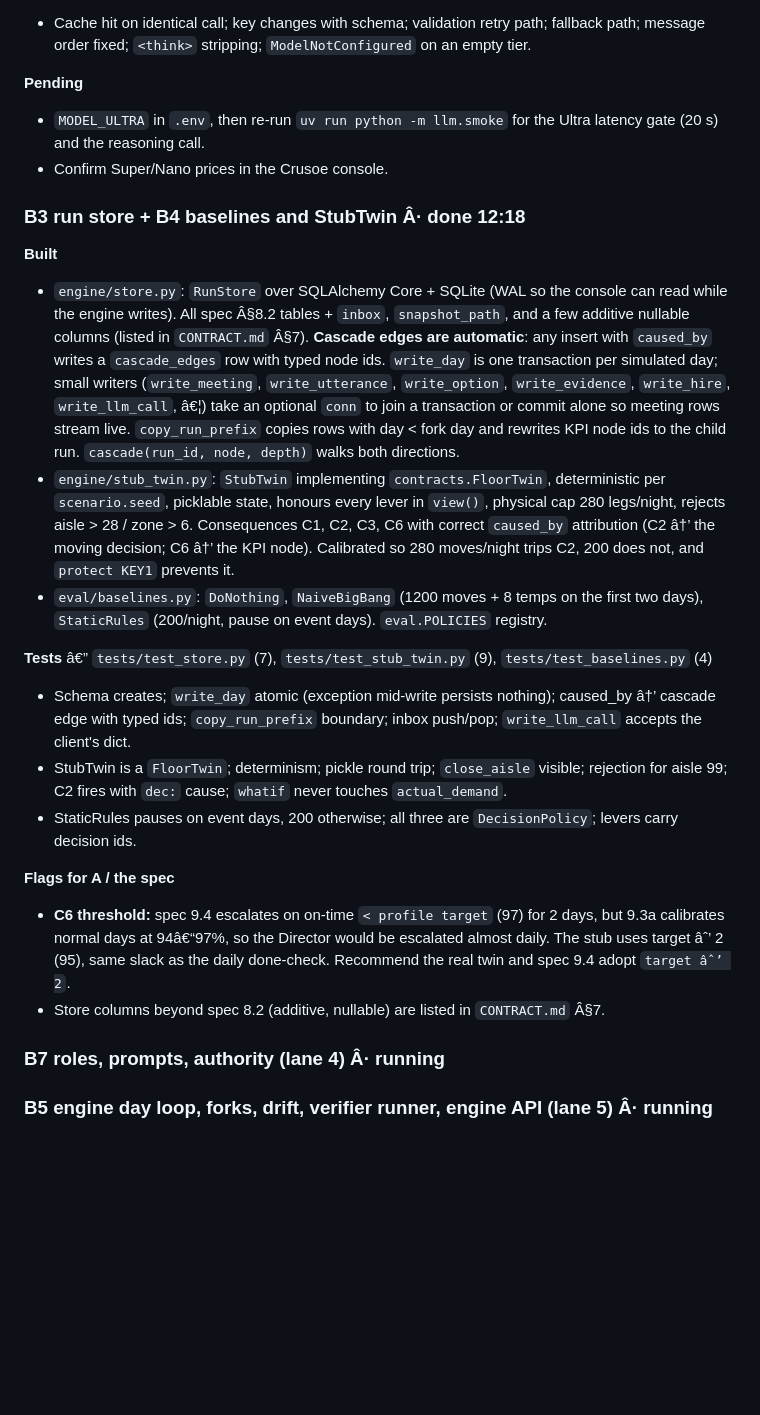
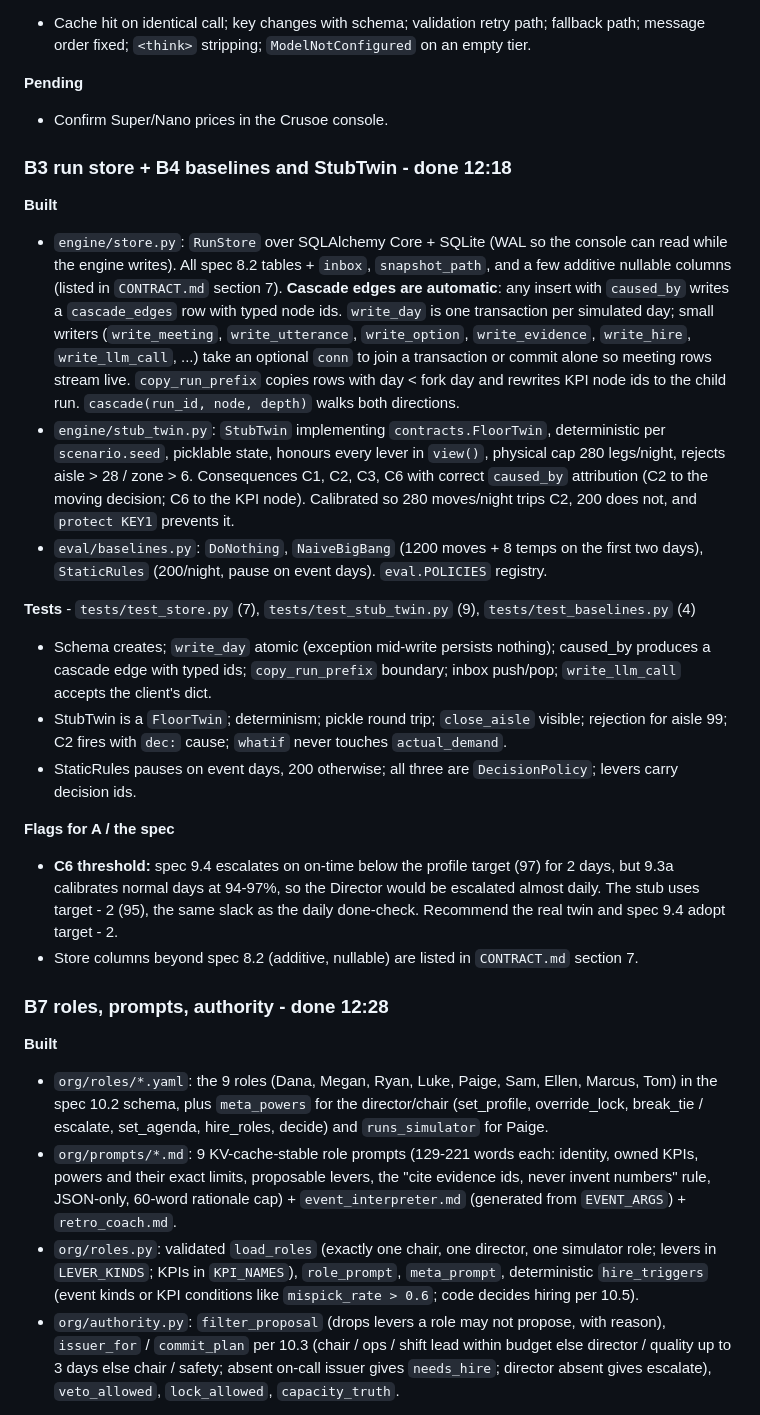
Before and after one commit to enzojunq/gemba, a Markdown page: PROGRESS_B.md, the part around one of its changes. Drawn GitHub-style; blank space fills up the shorter version.

```diff
--- a/PROGRESS_B.md
+++ b/PROGRESS_B.md
@@ -43,24 +43,27 @@ One section per phase: what was built, how it is tested, what is pending. Update
 - Cache hit on identical call; key changes with schema; validation retry path; fallback path; message order fixed; `<think>` stripping; `ModelNotConfigured` on an empty tier.
 
 **Pending**
-- `MODEL_ULTRA` in `.env`, then re-run `uv run python -m llm.smoke` for the Ultra latency gate (20 s) and the reasoning call.
 - Confirm Super/Nano prices in the Crusoe console.
 
-### B3 run store + B4 baselines and StubTwin Â· done 12:18
+### B3 run store + B4 baselines and StubTwin - done 12:18
 **Built**
-- `engine/store.py`: `RunStore` over SQLAlchemy Core + SQLite (WAL so the console can read while the engine writes). All spec Â§8.2 tables + `inbox`, `snapshot_path`, and a few additive nullable columns (listed in `CONTRACT.md` Â§7). **Cascade edges are automatic**: any insert with `caused_by` writes a `cascade_edges` row with typed node ids. `write_day` is one transaction per simulated day; small writers (`write_meeting`, `write_utterance`, `write_option`, `write_evidence`, `write_hire`, `write_llm_call`, â€¦) take an optional `conn` to join a transaction or commit alone so meeting rows stream live. `copy_run_prefix` copies rows with day < fork day and rewrites KPI node ids to the child run. `cascade(run_id, node, depth)` walks both directions.
-- `engine/stub_twin.py`: `StubTwin` implementing `contracts.FloorTwin`, deterministic per `scenario.seed`, picklable state, honours every lever in `view()`, physical cap 280 legs/night, rejects aisle > 28 / zone > 6. Consequences C1, C2, C3, C6 with correct `caused_by` attribution (C2 â†’ the moving decision; C6 â†’ the KPI node). Calibrated so 280 moves/night trips C2, 200 does not, and `protect KEY1` prevents it.
+- `engine/store.py`: `RunStore` over SQLAlchemy Core + SQLite (WAL so the console can read while the engine writes). All spec 8.2 tables + `inbox`, `snapshot_path`, and a few additive nullable columns (listed in `CONTRACT.md` section 7). **Cascade edges are automatic**: any insert with `caused_by` writes a `cascade_edges` row with typed node ids. `write_day` is one transaction per simulated day; small writers (`write_meeting`, `write_utterance`, `write_option`, `write_evidence`, `write_hire`, `write_llm_call`, ...) take an optional `conn` to join a transaction or commit alone so meeting rows stream live. `copy_run_prefix` copies rows with day < fork day and rewrites KPI node ids to the child run. `cascade(run_id, node, depth)` walks both directions.
+- `engine/stub_twin.py`: `StubTwin` implementing `contracts.FloorTwin`, deterministic per `scenario.seed`, picklable state, honours every lever in `view()`, physical cap 280 legs/night, rejects aisle > 28 / zone > 6. Consequences C1, C2, C3, C6 with correct `caused_by` attribution (C2 to the moving decision; C6 to the KPI node). Calibrated so 280 moves/night trips C2, 200 does not, and `protect KEY1` prevents it.
 - `eval/baselines.py`: `DoNothing`, `NaiveBigBang` (1200 moves + 8 temps on the first two days), `StaticRules` (200/night, pause on event days). `eval.POLICIES` registry.
 
-**Tests** â€” `tests/test_store.py` (7), `tests/test_stub_twin.py` (9), `tests/test_baselines.py` (4)
-- Schema creates; `write_day` atomic (exception mid-write persists nothing); caused_by â†’ cascade edge with typed ids; `copy_run_prefix` boundary; inbox push/pop; `write_llm_call` accepts the client's dict.
+**Tests** - `tests/test_store.py` (7), `tests/test_stub_twin.py` (9), `tests/test_baselines.py` (4)
+- Schema creates; `write_day` atomic (exception mid-write persists nothing); caused_by produces a cascade edge with typed ids; `copy_run_prefix` boundary; inbox push/pop; `write_llm_call` accepts the client's dict.
 - StubTwin is a `FloorTwin`; determinism; pickle round trip; `close_aisle` visible; rejection for aisle 99; C2 fires with `dec:` cause; `whatif` never touches `actual_demand`.
 - StaticRules pauses on event days, 200 otherwise; all three are `DecisionPolicy`; levers carry decision ids.
 
 **Flags for A / the spec**
-- **C6 threshold:** spec 9.4 escalates on on-time `< profile target` (97) for 2 days, but 9.3a calibrates normal days at 94â€“97%, so the Director would be escalated almost daily. The stub uses target âˆ’ 2 (95), same slack as the daily done-check. Recommend the real twin and spec 9.4 adopt `target âˆ’ 2`.
-- Store columns beyond spec 8.2 (additive, nullable) are listed in `CONTRACT.md` Â§7.
+- **C6 threshold:** spec 9.4 escalates on on-time below the profile target (97) for 2 days, but 9.3a calibrates normal days at 94-97%, so the Director would be escalated almost daily. The stub uses target - 2 (95), the same slack as the daily done-check. Recommend the real twin and spec 9.4 adopt target - 2.
+- Store columns beyond spec 8.2 (additive, nullable) are listed in `CONTRACT.md` section 7.
 
-### B7 roles, prompts, authority (lane 4) Â· running
-### B5 engine day loop, forks, drift, verifier runner, engine API (lane 5) Â· running
+### B7 roles, prompts, authority - done 12:28
+**Built**
+- `org/roles/*.yaml`: the 9 roles (Dana, Megan, Ryan, Luke, Paige, Sam, Ellen, Marcus, Tom) in the spec 10.2 schema, plus `meta_powers` for the director/chair (set_profile, override_lock, break_tie / escalate, set_agenda, hire_roles, decide) and `runs_simulator` for Paige.
+- `org/prompts/*.md`: 9 KV-cache-stable role prompts (129-221 words each: identity, owned KPIs, powers and their exact limits, proposable levers, the "cite evidence ids, never invent numbers" rule, JSON-only, 60-word rationale cap) + `event_interpreter.md` (generated from `EVENT_ARGS`) + `retro_coach.md`.
+- `org/roles.py`: validated `load_roles` (exactly one chair, one director, one simulator role; levers in `LEVER_KINDS`; KPIs in `KPI_NAMES`), `role_prompt`, `meta_prompt`, deterministic `hire_triggers` (event kinds or KPI conditions like `mispick_rate > 0.6`; code decides hiring per 10.5).
+- `org/authority.py`: `filter_proposal` (drops levers a role may not propose, with reason), `issuer_for` / `commit_plan` per 10.3 (chair / ops / shift lead within budget else director / quality up to 3 days else chair / safety; absent on-call issuer gives `needs_hire`; director absent gives escalate), `veto_allowed`, `lock_allowed`, `capacity_truth`.
 
```
Also changed, not shown: other parts of PROGRESS_B.md (+32 -24 lines).
